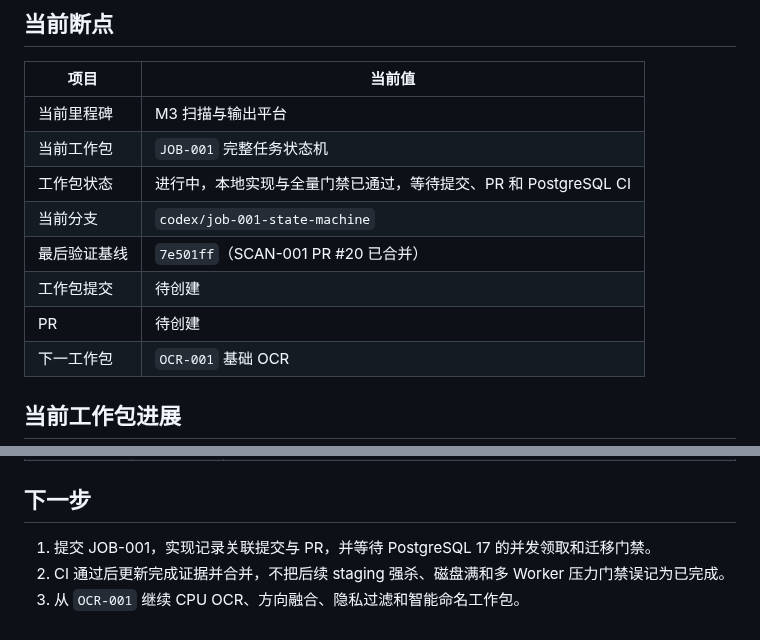
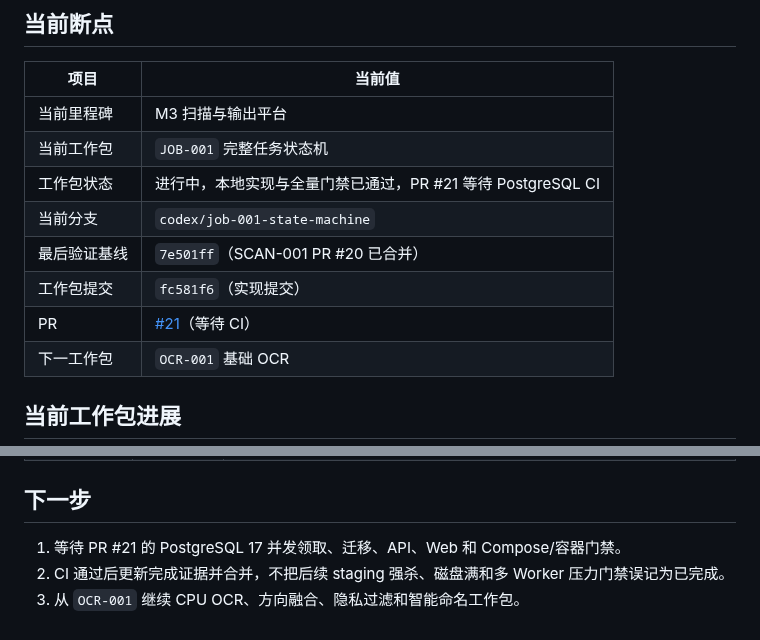
Before and after one commit to j4meshub/SmartScan, a Markdown page: docs/CODEX_PROGRESS.md, 2 parts joined by grey strips. Drawn GitHub-style.

Commit message:
docs: 记录任务状态机提交与PR

```diff
--- a/docs/CODEX_PROGRESS.md
+++ b/docs/CODEX_PROGRESS.md
@@ -8,11 +8,11 @@
 |---|---|
 | 当前里程碑 | M3 扫描与输出平台 |
 | 当前工作包 | `JOB-001` 完整任务状态机 |
-| 工作包状态 | 进行中，本地实现与全量门禁已通过，等待提交、PR 和 PostgreSQL CI |
+| 工作包状态 | 进行中，本地实现与全量门禁已通过，PR #21 等待 PostgreSQL CI |
 | 当前分支 | `codex/job-001-state-machine` |
 | 最后验证基线 | `7e501ff`（SCAN-001 PR #20 已合并） |
-| 工作包提交 | 待创建 |
-| PR | 待创建 |
+| 工作包提交 | `fc581f6`（实现提交） |
+| PR | [#21](https://github.com/j4meshub/SmartScan/pull/21)（等待 CI） |
 | 下一工作包 | `OCR-001` 基础 OCR |
 
 ## 当前工作包进展
@@ -283,6 +283,6 @@ git diff --check
 
 ## 下一步
 
-1. 提交 JOB-001，实现记录关联提交与 PR，并等待 PostgreSQL 17 的并发领取和迁移门禁。
+1. 等待 PR #21 的 PostgreSQL 17 并发领取、迁移、API、Web 和 Compose/容器门禁。
 2. CI 通过后更新完成证据并合并，不把后续 staging 强杀、磁盘满和多 Worker 压力门禁误记为已完成。
 3. 从 `OCR-001` 继续 CPU OCR、方向融合、隐私过滤和智能命名工作包。
```
